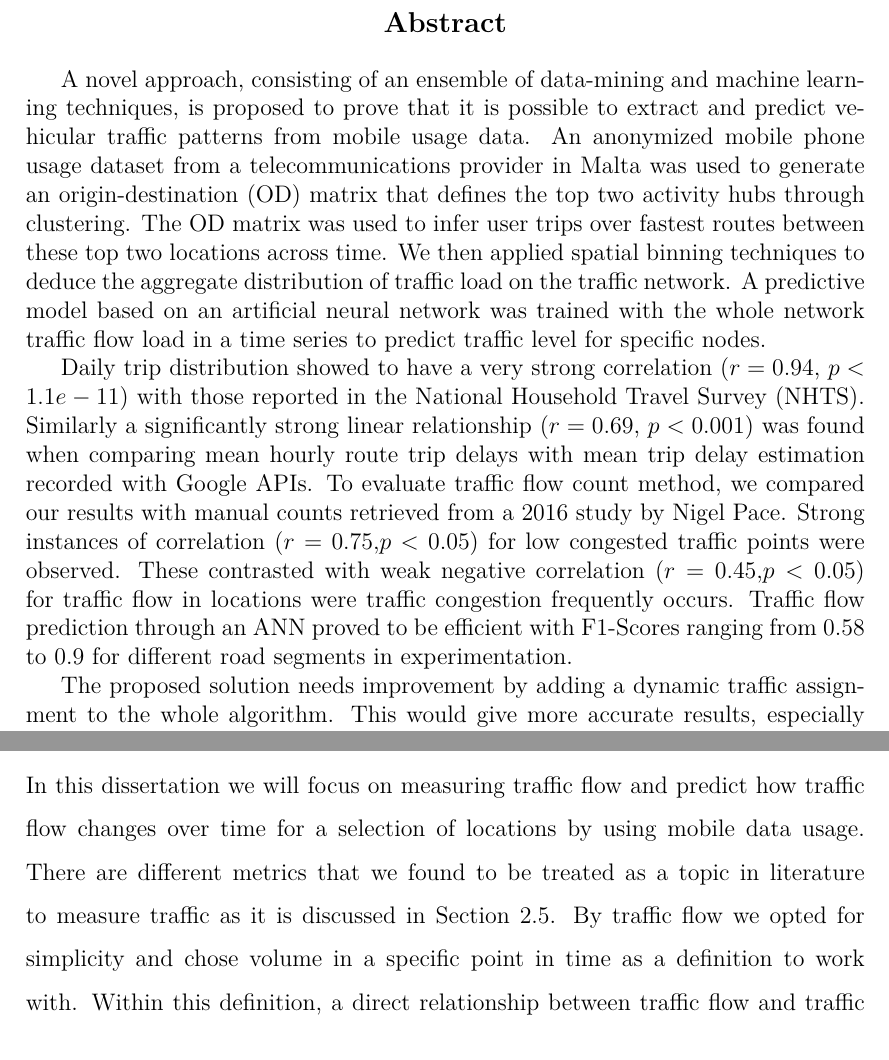
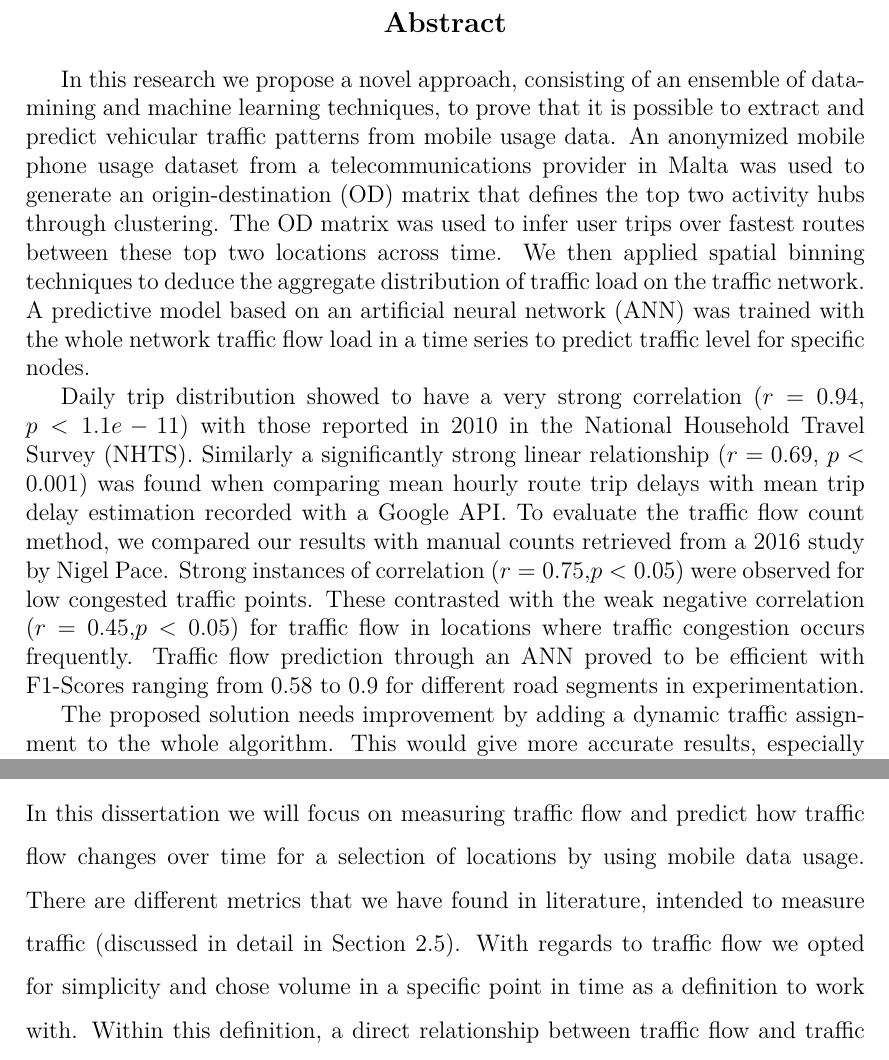
Before and after one commit to M20190649/fyp, a LaTeX thesis (fyp.tex): two parts of pages 4 and 17 of 111, joined at a grey line, cut so that both start at the same text. Compiled offline with pdfLaTeX.

Commit message:
complete charlie abela revisions to abstract and introduction

```diff
--- a/fyp.tex
+++ b/fyp.tex
@@ -95,12 +95,12 @@ Last but not least I would like to thank all the academic and non-academic staff
 
 \begin{abstract}
 
-A novel approach, consisting of an ensemble of data-mining and machine learning techniques, is proposed to prove that it is possible to extract and predict vehicular traffic patterns from mobile usage data. An anonymized mobile phone usage dataset from a telecommunications provider in Malta was used to generate an origin-destination (OD) matrix that defines the top two activity hubs through clustering. The OD matrix was used to infer user trips over fastest routes between these top two locations across time. We then applied spatial binning techniques to deduce the aggregate distribution of traffic load on the traffic network. A predictive model based on an artificial neural network was trained with the whole network traffic flow load in a time series to predict traffic level for specific nodes.
+In this research we propose a novel approach, consisting of an ensemble of data-mining and machine learning techniques, to prove that it is possible to extract and predict vehicular traffic patterns from mobile usage data. An anonymized mobile phone usage dataset from a telecommunications provider in Malta was used to generate an origin-destination (OD) matrix that defines the top two activity hubs through clustering. The OD matrix was used to infer user trips over fastest routes between these top two locations across time. We then applied spatial binning techniques to deduce the aggregate distribution of traffic load on the traffic network. A predictive model based on an artificial neural network (ANN) was trained with the whole network traffic flow load in a time series to predict traffic level for specific nodes.
 
-Daily trip distribution showed to have a very strong correlation ($r=0.94$, $p < 1.1e - 11$) with those reported in the National Household Travel Survey (NHTS).
-Similarly a significantly strong linear relationship ($r=0.69$, $p < 0.001$) was found when comparing mean hourly route trip delays with mean trip delay estimation recorded with Google APIs.
-To evaluate traffic flow count method, we compared our results with manual counts retrieved from a 2016 study by Nigel Pace. Strong instances of correlation ($r=0.75$,$p < 0.05$) for low congested
-traffic points  were observed. These contrasted with weak negative correlation ($r=0.45$,$p < 0.05$) for traffic flow in locations were traffic congestion frequently occurs. Traffic flow prediction through an ANN proved to be efficient with F1-Scores ranging from 0.58 to 0.9 for different road segments in experimentation.
+Daily trip distribution showed to have a very strong correlation ($r=0.94$, $p < 1.1e - 11$) with those reported in 2010 in the National Household Travel Survey (NHTS).
+Similarly a significantly strong linear relationship ($r=0.69$, $p < 0.001$) was found when comparing mean hourly route trip delays with mean trip delay estimation recorded with a Google API.
+To evaluate the traffic flow count method, we compared our results with manual counts retrieved from a 2016 study by Nigel Pace. Strong instances of correlation ($r=0.75$,$p < 0.05$)  were observed for low congested
+traffic points. These contrasted with the weak negative correlation ($r=0.45$,$p < 0.05$) for traffic flow in locations where traffic congestion occurs frequently. Traffic flow prediction through an ANN proved to be efficient with F1-Scores ranging from 0.58 to 0.9 for different road segments in experimentation.
 
 The proposed solution needs improvement by adding a dynamic traffic assignment to the whole algorithm. This would give more accurate results, especially for traffic flow points that tend to be congested, by capturing user route selection changes and get more precise localization of delay causes.
 \end{abstract}
@@ -191,7 +191,7 @@ Research will be done in a direction outlined by the questions below:
 
 \section{Aims and objectives} \label{section:introduction:aims_objectives}
 
-In this dissertation we will focus on measuring traffic flow and predict how traffic flow changes over time for a selection of locations by using mobile data usage. There are different metrics that we found to be treated as a topic in literature to measure traffic as it is discussed in Section \ref{section:traffic_flow_measurement_and_pattern_extraction}.  By traffic flow we opted for simplicity and chose volume in a specific point in time as a definition to work with. Within this definition, a direct relationship between traffic flow and traffic congestion is not necessarily implied. To determine the traffic slowdown due to congestion the capacity of the road segment needs to be known in order to check the volume-over-capacity ratio. This metric does impact the traffic delay \cite{Toole2015}.
+In this dissertation we will focus on measuring traffic flow and predict how traffic flow changes over time for a selection of locations by using mobile data usage. There are different metrics that we have found in literature, intended to measure traffic (discussed in detail in Section \ref{section:traffic_flow_measurement_and_pattern_extraction}).  With regards to traffic flow we opted for simplicity and chose volume in a specific point in time as a definition to work with. Within this definition, a direct relationship between traffic flow and traffic congestion is not necessarily implied. To determine the traffic slowdown due to congestion the capacity of the road segment needs to be known in order to check the volume-over-capacity ratio. This metric does impact the traffic delay \cite{Toole2015}.
 
 A combination of data mining and machine learning techniques will be used to devise a data processing pipeline. This data processing pipeline will:
 
```
Also changed, not shown: 2 other files.
